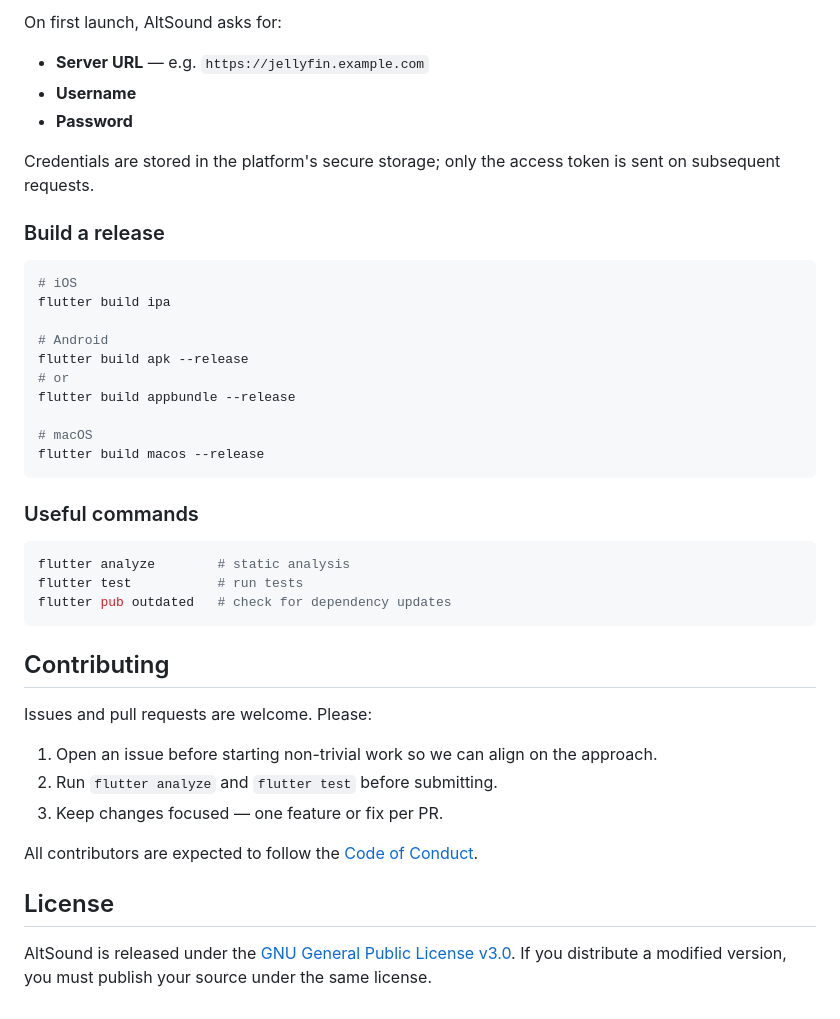
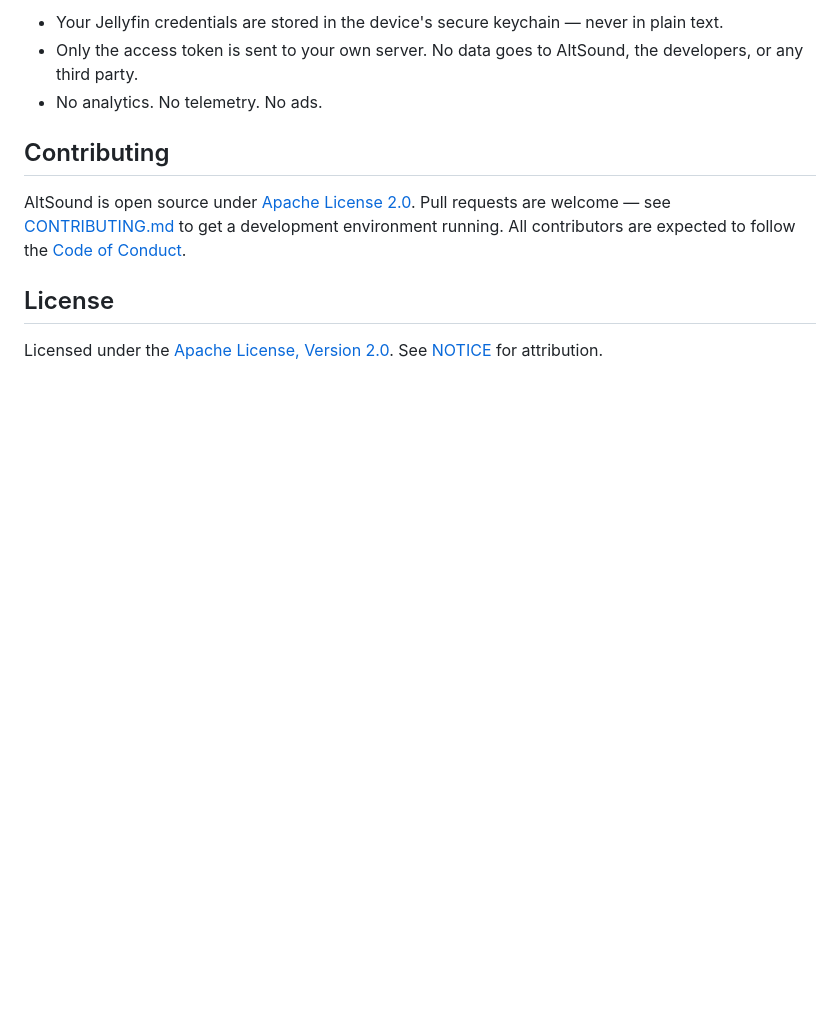
Before and after one commit to filipefilardi/altsound, a Markdown page: README.md, the part around one of its changes. Rendered like a GitHub page; blank space fills up the shorter version.

````diff
--- a/README.md
+++ b/README.md
@@ -61,44 +54,11 @@ flutter run
-On first launch, AltSound asks for:
-
-- **Server URL** — e.g. `https://jellyfin.example.com`
-- **Username**
-- **Password**
-
-Credentials are stored in the platform's secure storage; only the access token is sent on subsequent requests.
-
-### Build a release
-
-```bash
-# iOS
-flutter build ipa
-
-# Android
-flutter build apk --release
-# or
-flutter build appbundle --release
-
-# macOS
-flutter build macos --release
-```
-
-### Useful commands
-
-```bash
-flutter analyze        # static analysis
-flutter test           # run tests
-flutter pub outdated   # check for dependency updates
-```
+- Your Jellyfin credentials are stored in the device's secure keychain — never in plain text.
+- Only the access token is sent to your own server. No data goes to AltSound, the developers, or any third party.
+- No analytics. No telemetry. No ads.
 
 ## Contributing
 
-Issues and pull requests are welcome. Please:
-
-1. Open an issue before starting non-trivial work so we can align on the approach.
-2. Run `flutter analyze` and `flutter test` before submitting.
-3. Keep changes focused — one feature or fix per PR.
-
-All contributors are expected to follow the [Code of Conduct](CODE_OF_CONDUCT.md).
+AltSound is open source under [Apache License 2.0](LICENSE). Pull requests are welcome — see [CONTRIBUTING.md](.github/CONTRIBUTING.md) to get a development environment running. All contributors are expected to follow the [Code of Conduct](.github/CODE_OF_CONDUCT.md).
 
 ## License
 
-AltSound is released under the [GNU General Public License v3.0](LICENSE). If you distribute a modified version, you must publish your source under the same license.
+Licensed under the [Apache License, Version 2.0](LICENSE). See [NOTICE](NOTICE) for attribution.
````
Also changed, not shown: other parts of README.md (+31 -38 lines).
